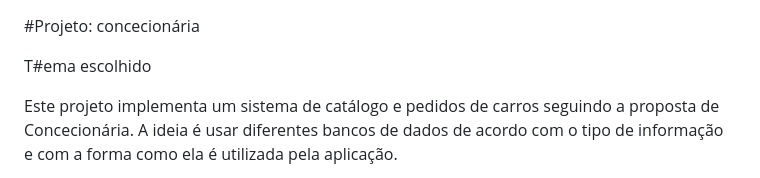
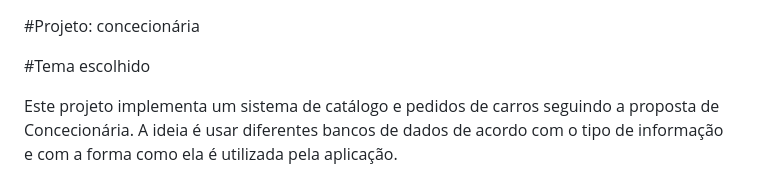
Before and after one commit to edufhorta/projetobanco, a Markdown page: README.md, the part around the change. Drawn GitHub-style.

```diff
--- a/README.md
+++ b/README.md
@@ -1,6 +1,6 @@
 #Projeto: concecionária
 
-T#ema escolhido
+#Tema escolhido
 
 Este projeto implementa um sistema de catálogo e pedidos de carros seguindo a proposta de Concecionária. A ideia é usar diferentes bancos de dados de acordo com o tipo de informação e com a forma como ela é utilizada pela aplicação.
 
```
